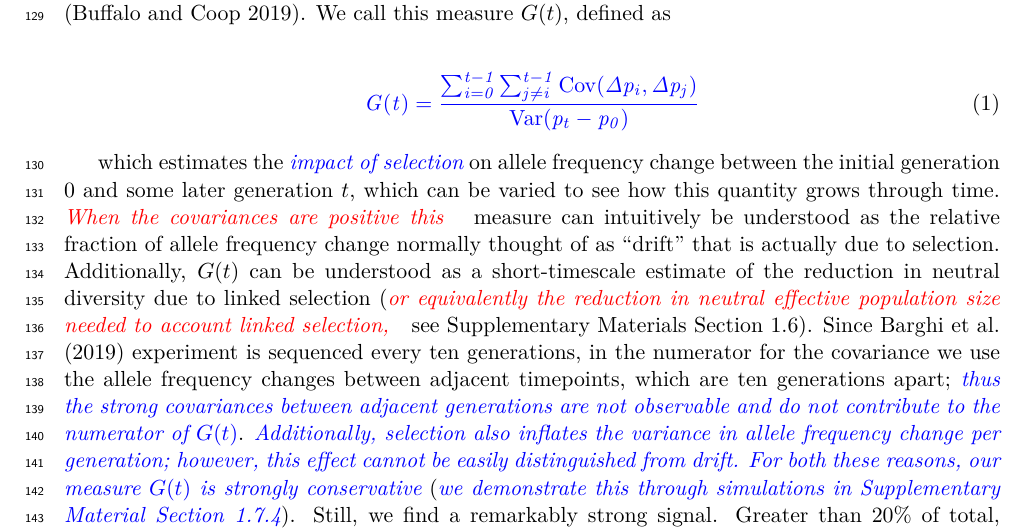
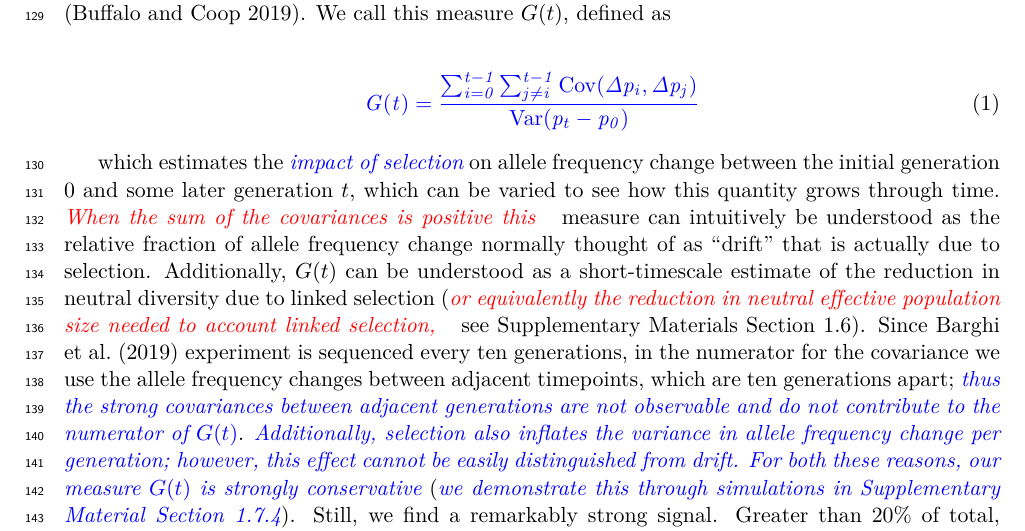
Before and after one commit to vsbuffalo/cvtk, a LaTeX paper (manuscript/manuscript.tex): part of page 5 of 52, cut so that both start at the same text. Compiled offline with XeLaTeX.

Commit message:
editing Ne section

```diff
--- a/manuscript/manuscript.tex
+++ b/manuscript/manuscript.tex
@@ -342,8 +342,8 @@ call this measure $G(t)$, defined as
 
 which estimates the \vb{impact of selection} on allele frequency change between
 the initial generation $0$ and some later generation $t$, which can be varied
-to see how this quantity grows through time. \gc{When the covariances
-  are positive this} measure can intuitively
+to see how this quantity grows through time. \gc{When the sum of the covariances
+  is positive this} measure can intuitively
   be understood as the relative fraction of allele frequency change normally
   thought of as ``drift" that is actually due to selection.
   %SO much of this felt redundent  the denominator of
```
